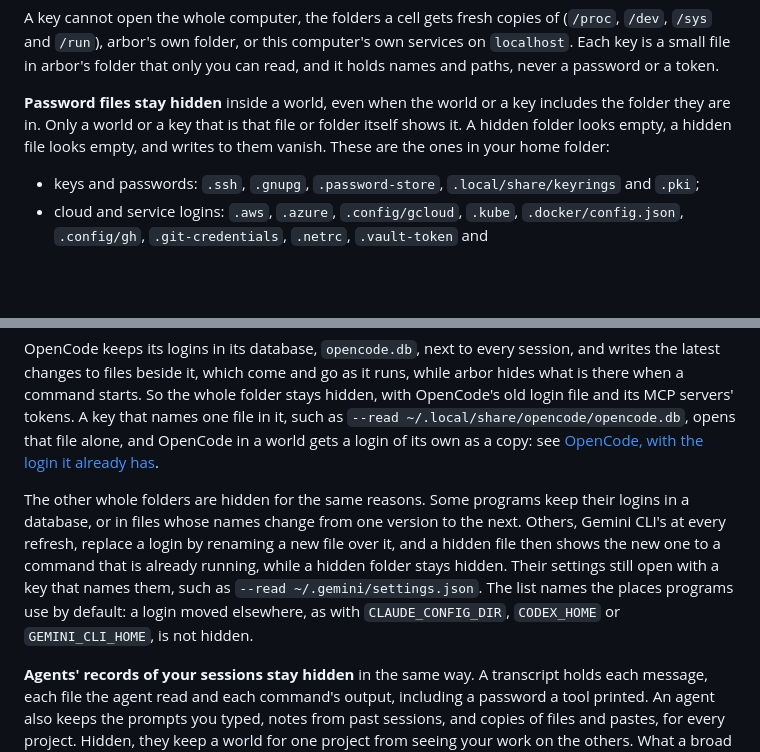
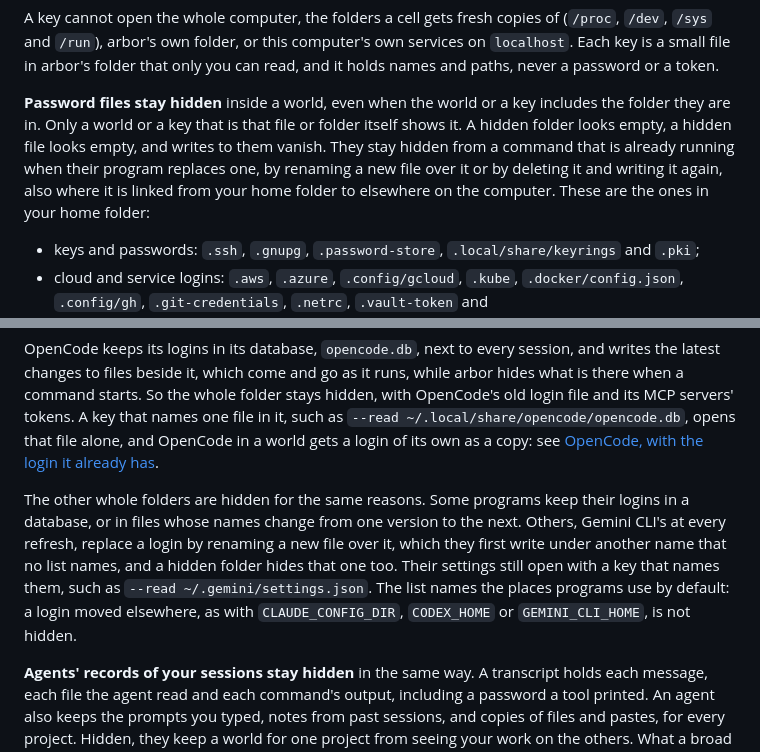
Before and after one commit to NahuelGenchi/arbor, a Markdown page: prototype/README.md, 2 parts joined by grey strips. GitHub-like rendering; blank space fills up the shorter version.

Commit message:
docs: say that hidden files stay hidden when their programs replace them (#62)

```diff
--- a/prototype/README.md
+++ b/prototype/README.md
@@ -73,7 +73,7 @@ A key opens a little more than the world, for one job and until a set time, like
 
 A key cannot open the whole computer, the folders a cell gets fresh copies of (`/proc`, `/dev`, `/sys` and `/run`), arbor's own folder, or this computer's own services on `localhost`. Each key is a small file in arbor's folder that only you can read, and it holds names and paths, never a password or a token.
 
-**Password files stay hidden** inside a world, even when the world or a key includes the folder they are in. Only a world or a key that is that file or folder itself shows it. A hidden folder looks empty, a hidden file looks empty, and writes to them vanish. These are the ones in your home folder:
+**Password files stay hidden** inside a world, even when the world or a key includes the folder they are in. Only a world or a key that is that file or folder itself shows it. A hidden folder looks empty, a hidden file looks empty, and writes to them vanish. They stay hidden from a command that is already running when their program replaces one, by renaming a new file over it or by deleting it and writing it again, also where it is linked from your home folder to elsewhere on the computer. These are the ones in your home folder:
 
 - keys and passwords: `.ssh`, `.gnupg`, `.password-store`, `.local/share/keyrings` and `.pki`;
 - cloud and service logins: `.aws`, `.azure`, `.config/gcloud`, `.kube`, `.docker/config.json`, `.config/gh`, `.git-credentials`, `.netrc`, `.vault-token` and `.terraform.d/credentials.tfrc.json`;
@@ -87,7 +87,7 @@ A key cannot open the whole computer, the folders a cell gets fresh copies of (`
 
 OpenCode keeps its logins in its database, `opencode.db`, next to every session, and writes the latest changes to files beside it, which come and go as it runs, while arbor hides what is there when a command starts. So the whole folder stays hidden, with OpenCode's old login file and its MCP servers' tokens. A key that names one file in it, such as `--read ~/.local/share/opencode/opencode.db`, opens that file alone, and OpenCode in a world gets a login of its own as a copy: see [OpenCode, with the login it already has](#opencode-with-the-login-it-already-has).
 
-The other whole folders are hidden for the same reasons. Some programs keep their logins in a database, or in files whose names change from one version to the next. Others, Gemini CLI's at every refresh, replace a login by renaming a new file over it, and a hidden file then shows the new one to a command that is already running, while a hidden folder stays hidden. Their settings still open with a key that names them, such as `--read ~/.gemini/settings.json`. The list names the places programs use by default: a login moved elsewhere, as with `CLAUDE_CONFIG_DIR`, `CODEX_HOME` or `GEMINI_CLI_HOME`, is not hidden.
+The other whole folders are hidden for the same reasons. Some programs keep their logins in a database, or in files whose names change from one version to the next. Others, Gemini CLI's at every refresh, replace a login by renaming a new file over it, which they first write under another name that no list names, and a hidden folder hides that one too. Their settings still open with a key that names them, such as `--read ~/.gemini/settings.json`. The list names the places programs use by default: a login moved elsewhere, as with `CLAUDE_CONFIG_DIR`, `CODEX_HOME` or `GEMINI_CLI_HOME`, is not hidden.
 
 **Agents' records of your sessions stay hidden** in the same way. A transcript holds each message, each file the agent read and each command's output, including a password a tool printed. An agent also keeps the prompts you typed, notes from past sessions, and copies of files and pastes, for every project. Hidden, they keep a world for one project from seeing your work on the others. What a broad grant such as `--read ~/.claude` is for still shows: Claude Code's settings, `CLAUDE.md`, skills, agents and plugins, or Codex's `config.toml`, `AGENTS.md`, skills and prompts. These are the ones in your home folder:
 
```
